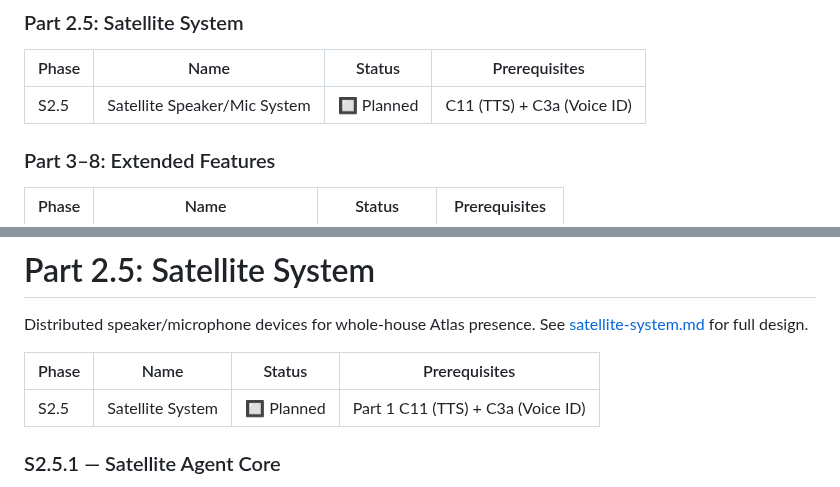
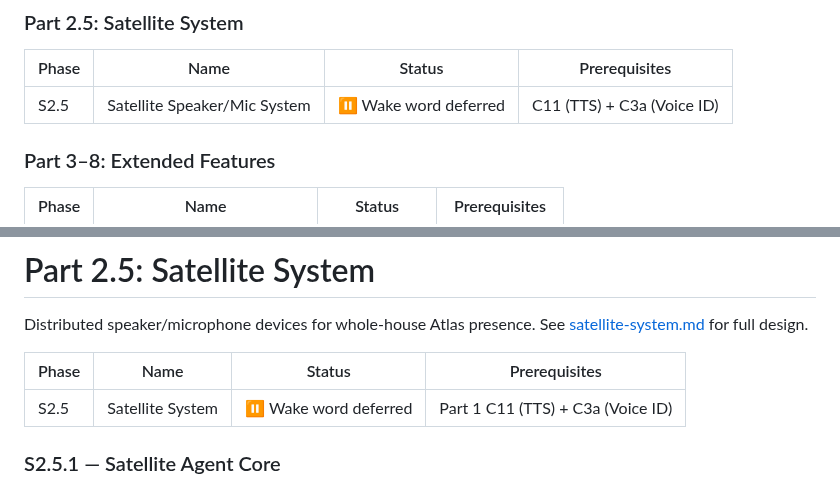
Before and after one commit to Betanu701/atlas-cortex, a Markdown page: docs/phases.md, 2 parts joined by grey strips. Rendered like a GitHub page.

Commit message:
docs: Mark Part 2.5 as wake word deferred, not complete
Co-authored-by: Copilot <223556219+Copilot@users.noreply.github.com>

```diff
--- a/docs/phases.md
+++ b/docs/phases.md
@@ -60,7 +60,7 @@ See [installation.md](installation.md) for the full installer design.
 
 | Phase | Name | Status | Prerequisites |
 |-------|------|--------|---------------|
-| S2.5 | Satellite Speaker/Mic System | 🔲 Planned | C11 (TTS) + C3a (Voice ID) |
+| S2.5 | Satellite Speaker/Mic System | ⏸️ Wake word deferred | C11 (TTS) + C3a (Voice ID) |
 
 ### Part 3–8: Extended Features
 
@@ -853,7 +853,7 @@ Distributed speaker/microphone devices for whole-house Atlas presence. See [sate
 
 | Phase | Name | Status | Prerequisites |
 |-------|------|--------|---------------|
-| S2.5 | Satellite System | 🔲 Planned | Part 1 C11 (TTS) + C3a (Voice ID) |
+| S2.5 | Satellite System | ⏸️ Wake word deferred | Part 1 C11 (TTS) + C3a (Voice ID) |
 
 ### S2.5.1 — Satellite Agent Core
 - Audio capture (16kHz mono), playback, agent loop
```
